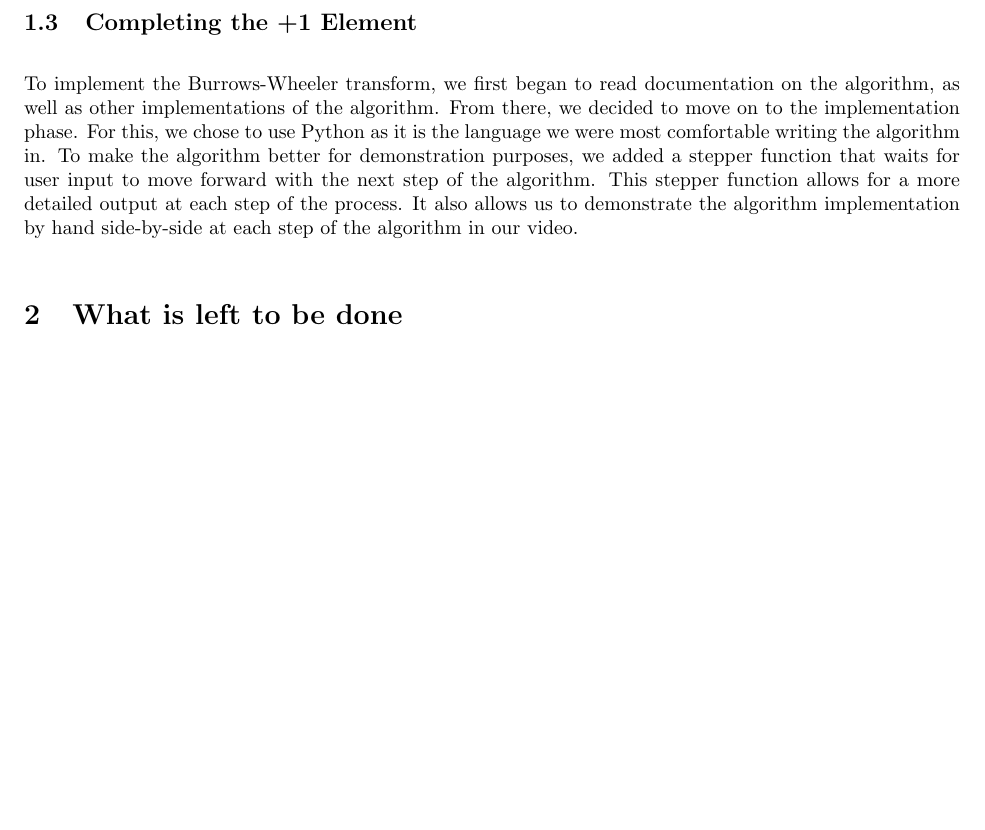
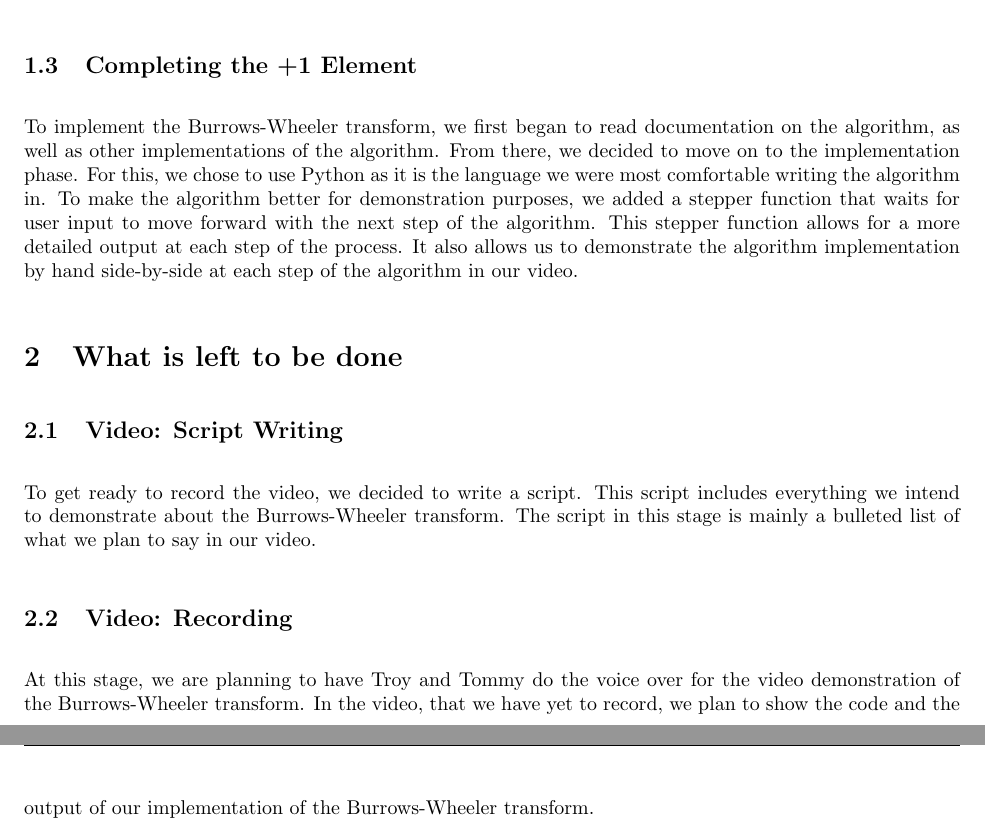
Before and after one commit to Geo3ngel/CSCI-432-Project, a LaTeX document (write-ups/p-5/main.tex): part of the page before the commit and two parts of pages 1 and 2 of 2 after it, the two joined at a grey line, cut so that both start at the same text, the shorter picture padded with empty space. Compiled offline with pdfLaTeX.

Commit message:
Finished Paper

```diff
--- a/write-ups/p-5/main.tex
+++ b/write-ups/p-5/main.tex
@@ -19,5 +20,12 @@
 
    \subsection{Completing the +1 Element}
    To implement the Burrows-Wheeler transform, we first began to read documentation on the algorithm, as well as other implementations of the algorithm. From there, we decided to move on to the implementation phase. For this, we chose to use Python as it is the language we were most comfortable writing the algorithm in. To make the algorithm better for demonstration purposes, we added a stepper function that waits for user input to move forward with the next step of the algorithm. This stepper function allows for a more detailed output at each step of the process. It also allows us to demonstrate the algorithm implementation by hand side-by-side at each step of the algorithm in our video.
+
    \section{What is left to be done}
+
+   \subsection{Video: Script Writing}
+   To get ready to record the video, we decided to write a script. This script includes everything we intend to demonstrate about the Burrows-Wheeler transform. The script in this stage is mainly a bulleted list of what we plan to say in our video.
+
+   \subsection{Video: Recording}
+   At this stage, we are planning to have Troy and Tommy do the voice over for the video demonstration of the Burrows-Wheeler transform. In the video, that we have yet to record, we plan to show the code and the output of our implementation of the Burrows-Wheeler transform.
 \end{document}
```
Also changed, not shown: write-ups/p-5/main.tex (1 more changed lines).
